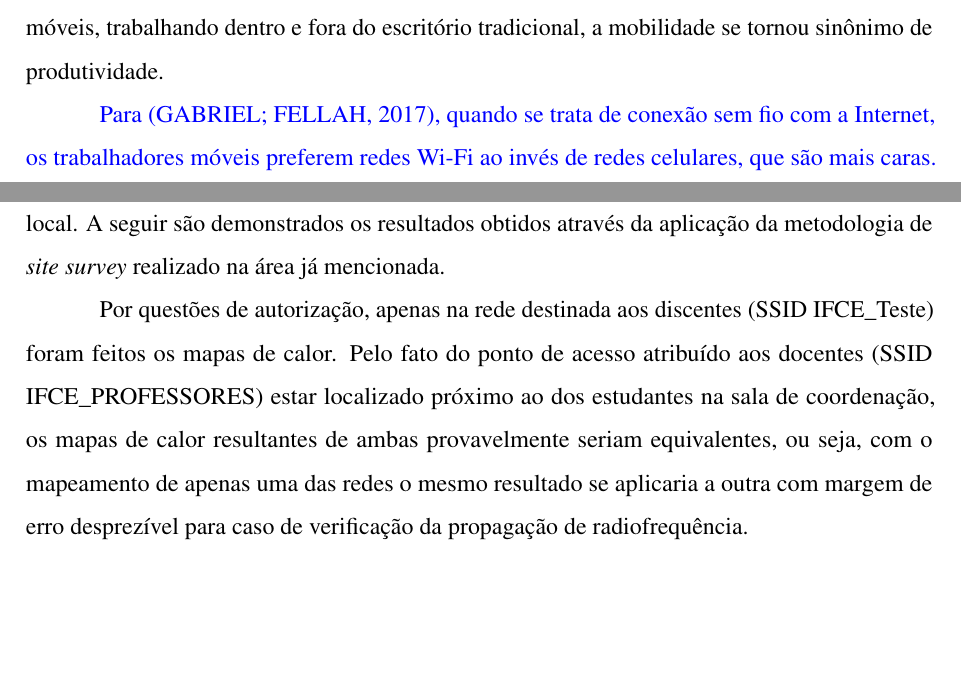
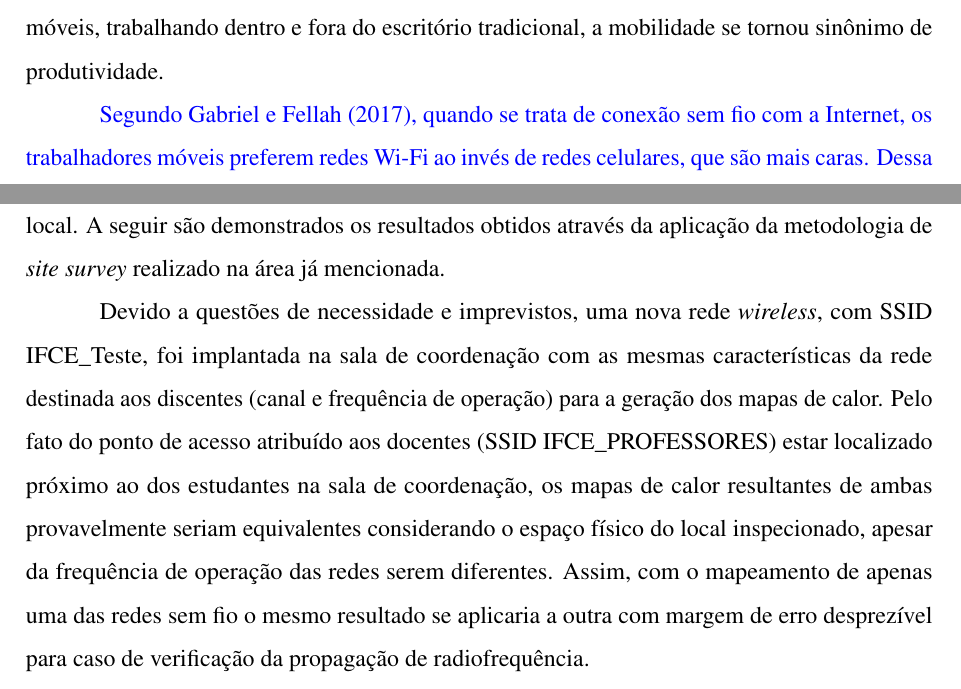
Before and after one commit to Leonardo-Feitosa/TCC-Leonardo, a LaTeX thesis (documento.tex, which reads elementos-textuais/cap01-introducao.tex, elementos-textuais/cap04-metodologia-e-resultados.tex): two parts of pages 16 and 61 of 73, joined at a grey line, cut so that both start at the same text, the shorter picture padded with empty space. Compiled offline with pdfLaTeX.

Commit message:
Tratando a questão da rede IFCE_Teste (sugestão prof. Luciano)

```diff
--- a/elementos-textuais/cap01-introducao.tex
+++ b/elementos-textuais/cap01-introducao.tex
@@ -12,7 +12,7 @@ Com o advento de \textit{notebooks}, \textit{tablets}, \textit{smartphones} e a
 
 Esse crescimento se deu, principalmente, com os avanços tecnológicos feitos na área, tornando a conexão mais rápida e confiável na troca de dados entre os nós da rede, fazendo com que os dispositivos móveis agregassem praticamente todas as funções que teria um computador de mesa convencional. Como consequência, estima-se que a força de trabalho móvel, em 2020, corresponderá a aproximadamente 1,75 bilhão de trabalhadores, segundo a Organização Internacional do Trabalho \cite{wba2017}. Para estes bilhões de usuários móveis, trabalhando dentro e fora do escritório tradicional, a mobilidade se tornou sinônimo de produtividade.
 
-\textcolor{blue}{Para \cite{wba2017}, quando se trata de conexão sem fio com a Internet, os trabalhadores móveis preferem redes Wi-Fi ao invés de redes celulares, que são mais caras. Dessa forma, o Wi-Fi transporta mais da metade de todos os dados móveis de acordo com o Índice de Rede Visual da Cisco (VNI, do inglês, \textit{Visual Networking Index}) \cite{wba2017}.}
+\textcolor{blue}{Segundo \citeonline{wba2017}, quando se trata de conexão sem fio com a Internet, os trabalhadores móveis preferem redes Wi-Fi ao invés de redes celulares, que são mais caras. Dessa forma, o Wi-Fi transporta mais da metade de todos os dados móveis de acordo com o Índice de Rede Visual da Cisco (VNI, do inglês, \textit{Visual Networking Index}) \cite{wba2017}.}
 
 \section{Justificativa}
 \label{sec:justificativa}
--- a/elementos-textuais/cap04-metodologia-e-resultados.tex
+++ b/elementos-textuais/cap04-metodologia-e-resultados.tex
@@ -282,7 +282,7 @@ Para que os mapas fossem gerados, foram definidos valores de potência baseados
 
 Com a ferramenta de \textit{software} Ekahau HeatMapper foram gerados dois mapas de calor, ambas da rede Wi-Fi do Bloco Didático, o que inclui os dois pontos de acesso instalados no local. A seguir são demonstrados os resultados obtidos através da aplicação da metodologia de \textit{site survey} realizado na área já mencionada.
 
-Por questões de autorização, apenas na rede destinada aos discentes (SSID IFCE\_Teste) foram feitos os mapas de calor. Pelo fato do ponto de acesso atribuído aos docentes (SSID IFCE\_PROFESSORES) estar localizado próximo ao dos estudantes na sala de coordenação, os mapas de calor resultantes de ambas provavelmente seriam equivalentes, ou seja,  com o mapeamento de apenas uma das redes o mesmo resultado se aplicaria a outra com margem de erro desprezível para caso de verificação da propagação de radiofrequência.
+Devido a questões de necessidade e imprevistos, uma nova rede \textit{wireless}, com SSID IFCE\_Teste, foi implantada na sala de coordenação com as mesmas características da rede destinada aos discentes (canal e frequência de operação) para a geração dos mapas de calor. Pelo fato do ponto de acesso atribuído aos docentes (SSID IFCE\_PROFESSORES) estar localizado próximo ao dos estudantes na sala de coordenação, os mapas de calor resultantes de ambas provavelmente seriam equivalentes considerando o espaço físico do local inspecionado, apesar da frequência de operação das redes serem diferentes. Assim,  com o mapeamento de apenas uma das redes sem fio o mesmo resultado se aplicaria a outra com margem de erro desprezível para caso de verificação da propagação de radiofrequência.
 
 A \autoref{fig:heatmapper-andar2} apresenta visualmente o mapa de calor da rede IFCE\_Teste para o térreo do Bloco Didático, e o maior nível de potência que é recebido é representado por verde e o menor nível de potência recebido é definido pela cor vermelha. Cada pequeno ponto verde interligado a outro por um segmento de reta representa o local onde foi efetuada uma medição de sinal.
 
```
Also changed, not shown: documento.tex (+4 -2 lines), lib/uecetex2.sty (+1 -1 lines).
